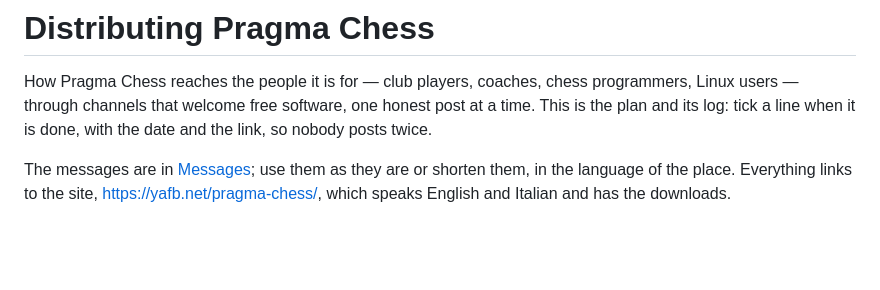
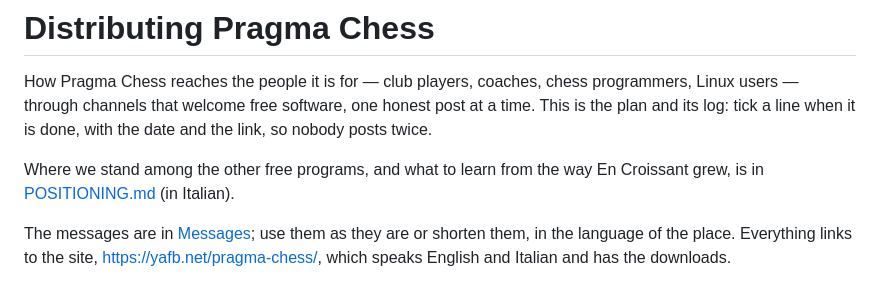
Before and after one commit to francescobianco/pragma-chess, a Markdown page: DISTRIBUTING.md, the part around the change. GitHub-like rendering; blank space fills up the shorter version.

```diff
--- a/DISTRIBUTING.md
+++ b/DISTRIBUTING.md
@@ -4,6 +4,9 @@ How Pragma Chess reaches the people it is for — club players, coaches,
 chess programmers, Linux users — through channels that welcome free
 software, one honest post at a time. This is the plan and its log: tick a
 line when it is done, with the date and the link, so nobody posts twice.
+
+Where we stand among the other free programs, and what to learn from the
+way En Croissant grew, is in [POSITIONING.md](POSITIONING.md) (in Italian).
 
 The messages are in [Messages](#messages); use them as they are or shorten
 them, in the language of the place. Everything links to the site,
```
Also changed, not shown: AGENTS.md (+1 -0 lines), POSITIONING.md (added, +164 -0 lines).
